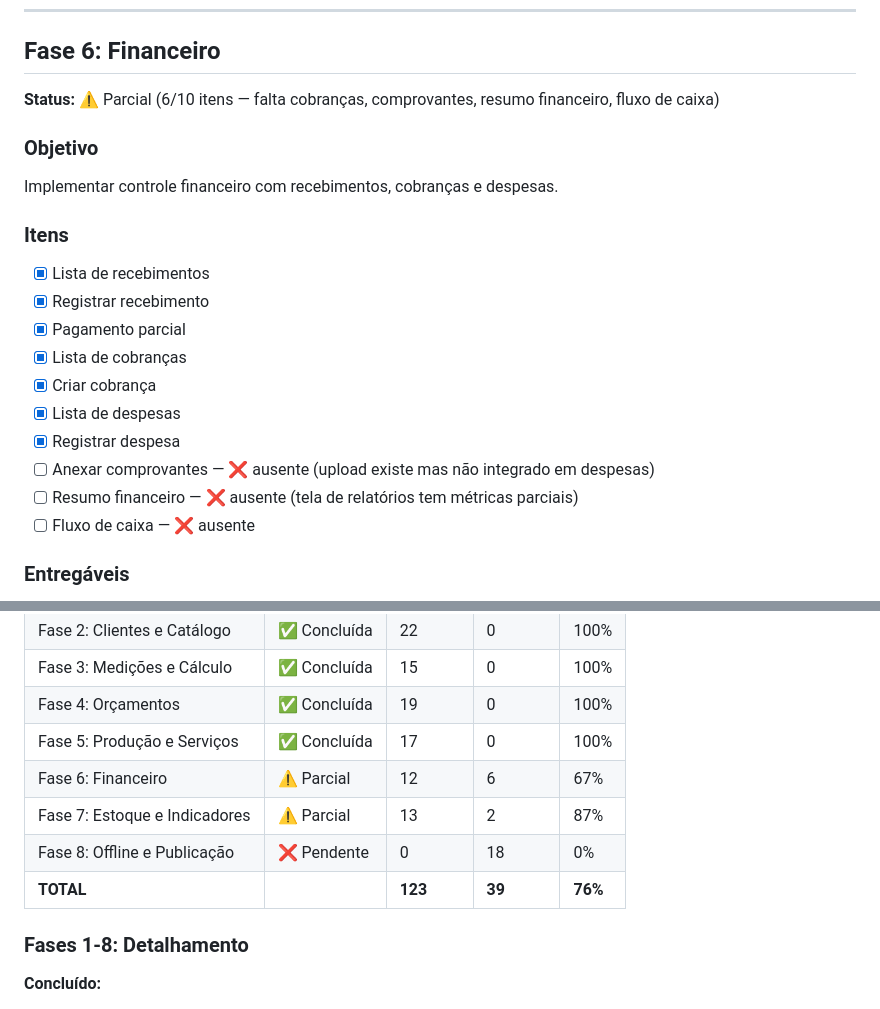
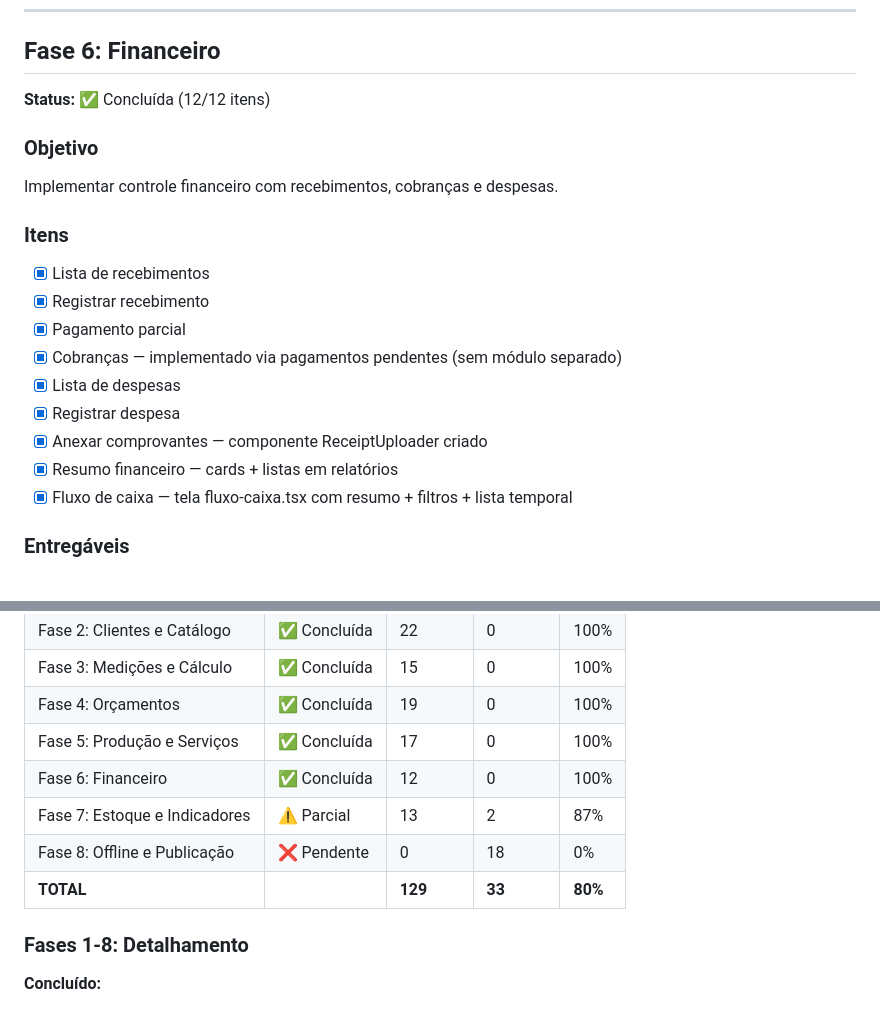
Before and after one commit to MatheusVRibeiro/SmartGesso-Mobile, a Markdown page: docs/ROADMAP.md, 2 parts joined by grey strips. Drawn GitHub-style.

Commit message:
docs(roadmap): Fase 6 Financeiro ✅ 100% (comprovantes + fluxo de caixa implementados)

```diff
--- a/docs/ROADMAP.md
+++ b/docs/ROADMAP.md
@@ -280,7 +280,7 @@ Implementar ordens de produção e serviço com checklist e acompanhamento.
 
 ## Fase 6: Financeiro
 
-**Status:** ⚠️ Parcial (6/10 itens — falta cobranças, comprovantes, resumo financeiro, fluxo de caixa)
+**Status:** ✅ Concluída (12/12 itens)
 
 ### Objetivo
 
@@ -291,13 +291,12 @@ Implementar controle financeiro com recebimentos, cobranças e despesas.
 - [x] Lista de recebimentos
 - [x] Registrar recebimento
 - [x] Pagamento parcial
-- [x] Lista de cobranças
-- [x] Criar cobrança
+- [x] Cobranças — implementado via pagamentos pendentes (sem módulo separado)
 - [x] Lista de despesas
 - [x] Registrar despesa
-- [ ] Anexar comprovantes — ❌ ausente (upload existe mas não integrado em despesas)
-- [ ] Resumo financeiro — ❌ ausente (tela de relatórios tem métricas parciais)
-- [ ] Fluxo de caixa — ❌ ausente
+- [x] Anexar comprovantes — componente ReceiptUploader criado
+- [x] Resumo financeiro — cards + listas em relatórios
+- [x] Fluxo de caixa — tela fluxo-caixa.tsx com resumo + filtros + lista temporal
 
 ### Entregáveis
 
@@ -412,10 +411,10 @@ Implementar funcionamento offline completo e publicação na Play Store.
 | Fase 3: Medições e Cálculo | ✅ Concluída | 15 | 0 | 100% |
 | Fase 4: Orçamentos | ✅ Concluída | 19 | 0 | 100% |
 | Fase 5: Produção e Serviços | ✅ Concluída | 17 | 0 | 100% |
-| Fase 6: Financeiro | ⚠️ Parcial | 12 | 6 | 67% |
+| Fase 6: Financeiro | ✅ Concluída | 12 | 0 | 100% |
 | Fase 7: Estoque e Indicadores | ⚠️ Parcial | 13 | 2 | 87% |
 | Fase 8: Offline e Publicação | ❌ Pendente | 0 | 18 | 0% |
-| **TOTAL** | | **123** | **39** | **76%** |
+| **TOTAL** | | **129** | **33** | **80%** |
 
 ### Fases 1-8: Detalhamento
 
```
